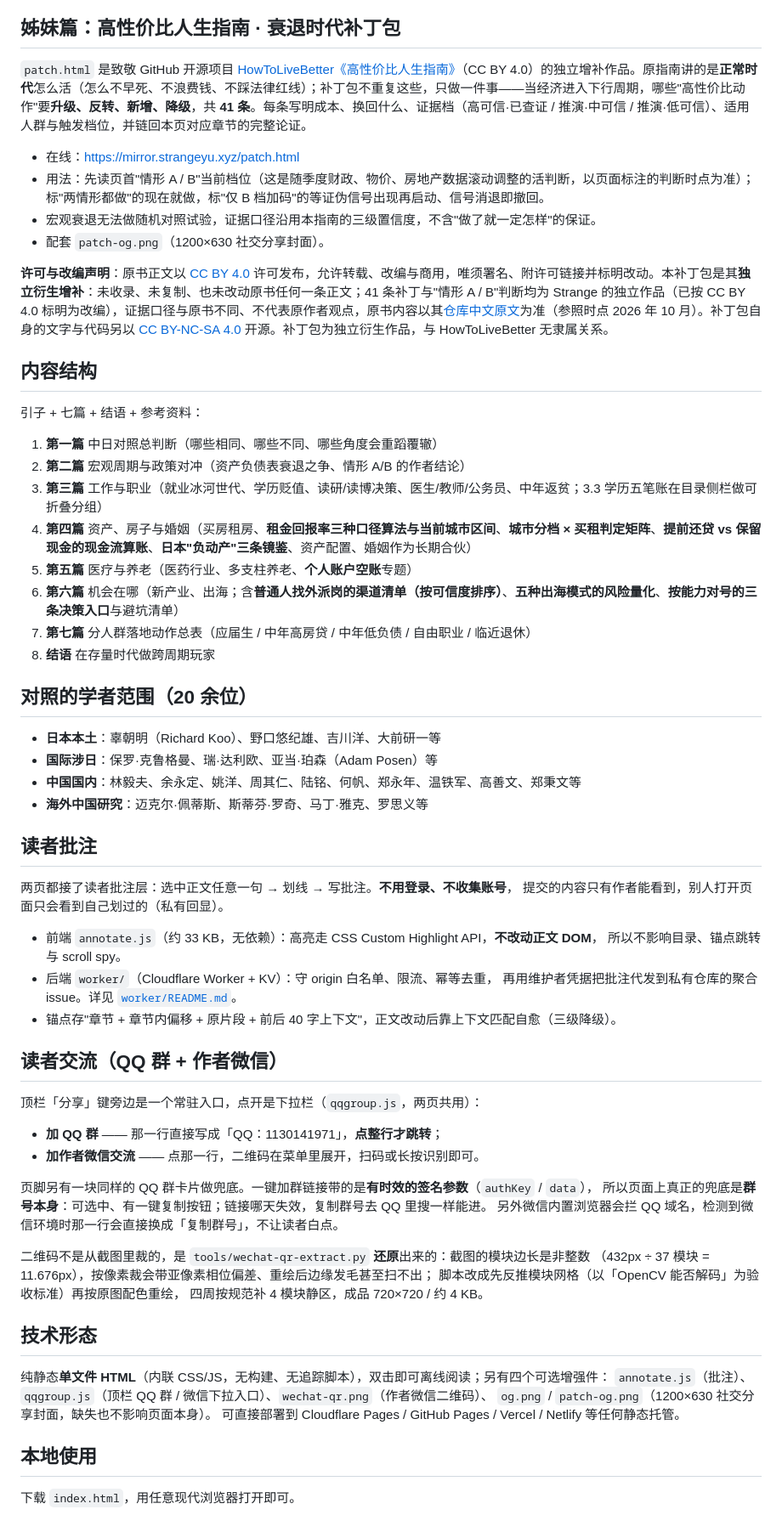
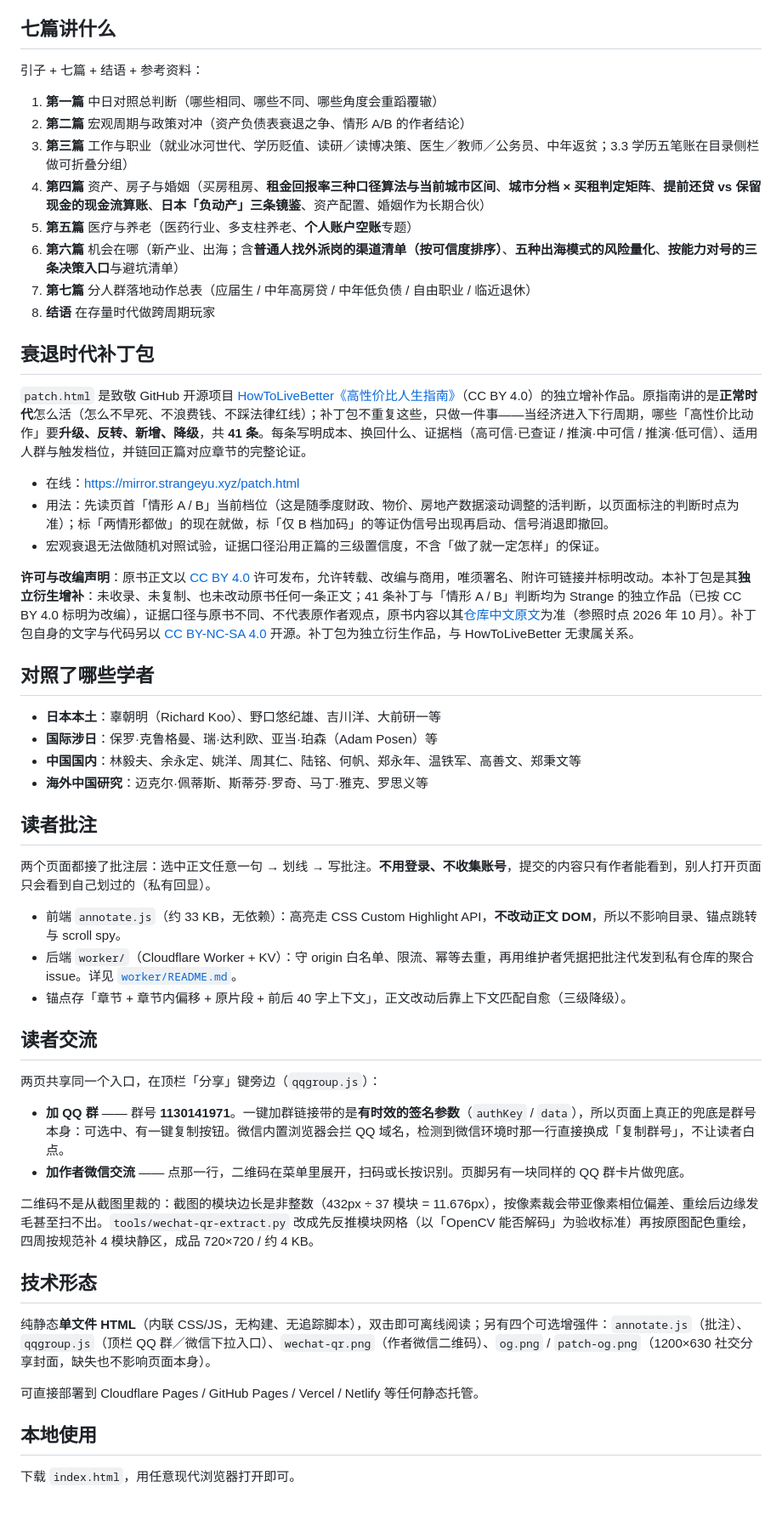
Before and after one commit to strangeyu911-tech/mirror-guide, a Markdown page: README.md, the part around one of its changes. Shown at 85% size. GitHub-like rendering.

```diff
--- a/README.md
+++ b/README.md
@@ -23,30 +79,29 @@
 - **风险写实**：区分事实与推演，不回避坏消息，也不给出超出证据的恐慌性结论；每个风险判断都配个人可执行的解法。
 
-## 姊妹篇：高性价比人生指南 · 衰退时代补丁包
-
-`patch.html` 是致敬 GitHub 开源项目 [HowToLiveBetter《高性价比人生指南》](https://github.com/eternity4719/HowToLiveBetter)（CC BY 4.0）的独立增补作品。原指南讲的是**正常时代**怎么活（怎么不早死、不浪费钱、不踩法律红线）；补丁包不重复这些，只做一件事——当经济进入下行周期，哪些"高性价比动作"要**升级、反转、新增、降级**，共 **41 条**。每条写明成本、换回什么、证据档（高可信·已查证 / 推演·中可信 / 推演·低可信）、适用人群与触发档位，并链回本页对应章节的完整论证。
-
-- 在线：https://mirror.strangeyu.xyz/patch.html
-- 用法：先读页首"情形 A / B"当前档位（这是随季度财政、物价、房地产数据滚动调整的活判断，以页面标注的判断时点为准）；标"两情形都做"的现在就做，标"仅 B 档加码"的等证伪信号出现再启动、信号消退即撤回。
-- 宏观衰退无法做随机对照试验，证据口径沿用本指南的三级置信度，不含"做了就一定怎样"的保证。
-- 配套 `patch-og.png`（1200×630 社交分享封面）。
-
-**许可与改编声明**：原书正文以 [CC BY 4.0](https://creativecommons.org/licenses/by/4.0/) 许可发布，允许转载、改编与商用，唯须署名、附许可链接并标明改动。本补丁包是其**独立衍生增补**：未收录、未复制、也未改动原书任何一条正文；41 条补丁与"情形 A / B"判断均为 Strange 的独立作品（已按 CC BY 4.0 标明为改编），证据口径与原书不同、不代表原作者观点，原书内容以其[仓库中文原文](https://github.com/eternity4719/HowToLiveBetter)为准（参照时点 2026 年 10 月）。补丁包自身的文字与代码另以 [CC BY-NC-SA 4.0](LICENSE) 开源。补丁包为独立衍生作品，与 HowToLiveBetter 无隶属关系。
-
-## 内容结构
+## 七篇讲什么
 
 引子 + 七篇 + 结语 + 参考资料：
 
 1. **第一篇** 中日对照总判断（哪些相同、哪些不同、哪些角度会重蹈覆辙）
 2. **第二篇** 宏观周期与政策对冲（资产负债表衰退之争、情形 A/B 的作者结论）
-3. **第三篇** 工作与职业（就业冰河世代、学历贬值、读研/读博决策、医生/教师/公务员、中年返贫；3.3 学历五笔账在目录侧栏做可折叠分组）
-4. **第四篇** 资产、房子与婚姻（买房租房、**租金回报率三种口径算法与当前城市区间**、**城市分档 × 买租判定矩阵**、**提前还贷 vs 保留现金的现金流算账**、**日本"负动产"三条镜鉴**、资产配置、婚姻作为长期合伙）
+3. **第三篇** 工作与职业（就业冰河世代、学历贬值、读研／读博决策、医生／教师／公务员、中年返贫；3.3 学历五笔账在目录侧栏做可折叠分组）
+4. **第四篇** 资产、房子与婚姻（买房租房、**租金回报率三种口径算法与当前城市区间**、**城市分档 × 买租判定矩阵**、**提前还贷 vs 保留现金的现金流算账**、**日本「负动产」三条镜鉴**、资产配置、婚姻作为长期合伙）
 5. **第五篇** 医疗与养老（医药行业、多支柱养老、**个人账户空账**专题）
 6. **第六篇** 机会在哪（新产业、出海；含**普通人找外派岗的渠道清单（按可信度排序）**、**五种出海模式的风险量化**、**按能力对号的三条决策入口**与避坑清单）
 7. **第七篇** 分人群落地动作总表（应届生 / 中年高房贷 / 中年低负债 / 自由职业 / 临近退休）
 8. **结语** 在存量时代做跨周期玩家
 
-## 对照的学者范围（20 余位）
+## 衰退时代补丁包
+
+`patch.html` 是致敬 GitHub 开源项目 [HowToLiveBetter《高性价比人生指南》](https://github.com/eternity4719/HowToLiveBetter)（CC BY 4.0）的独立增补作品。原指南讲的是**正常时代**怎么活（怎么不早死、不浪费钱、不踩法律红线）；补丁包不重复这些，只做一件事——当经济进入下行周期，哪些「高性价比动作」要**升级、反转、新增、降级**，共 **41 条**。每条写明成本、换回什么、证据档（高可信·已查证 / 推演·中可信 / 推演·低可信）、适用人群与触发档位，并链回正篇对应章节的完整论证。
+
+- 在线：https://mirror.strangeyu.xyz/patch.html
+- 用法：先读页首「情形 A / B」当前档位（这是随季度财政、物价、房地产数据滚动调整的活判断，以页面标注的判断时点为准）；标「两情形都做」的现在就做，标「仅 B 档加码」的等证伪信号出现再启动、信号消退即撤回。
+- 宏观衰退无法做随机对照试验，证据口径沿用正篇的三级置信度，不含「做了就一定怎样」的保证。
+
+**许可与改编声明**：原书正文以 [CC BY 4.0](https://creativecommons.org/licenses/by/4.0/) 许可发布，允许转载、改编与商用，唯须署名、附许可链接并标明改动。本补丁包是其**独立衍生增补**：未收录、未复制、也未改动原书任何一条正文；41 条补丁与「情形 A / B」判断均为 Strange 的独立作品（已按 CC BY 4.0 标明为改编），证据口径与原书不同、不代表原作者观点，原书内容以其[仓库中文原文](https://github.com/eternity4719/HowToLiveBetter)为准（参照时点 2026 年 10 月）。补丁包自身的文字与代码另以 [CC BY-NC-SA 4.0](LICENSE) 开源。补丁包为独立衍生作品，与 HowToLiveBetter 无隶属关系。
+
+## 对照了哪些学者
 
 - **日本本土**：辜朝明（Richard Koo）、野口悠纪雄、吉川洋、大前研一等
 - **国际涉日**：保罗·克鲁格曼、瑞·达利欧、亚当·珀森（Adam Posen）等
@@ -55,36 +110,25 @@
 
 ## 读者批注
 
-两页都接了读者批注层：选中正文任意一句 → 划线 → 写批注。**不用登录、不收集账号**，
-提交的内容只有作者能看到，别人打开页面只会看到自己划过的（私有回显）。
+两个页面都接了批注层：选中正文任意一句 → 划线 → 写批注。**不用登录、不收集账号**，提交的内容只有作者能看到，别人打开页面只会看到自己划过的（私有回显）。
 
-- 前端 `annotate.js`（约 33 KB，无依赖）：高亮走 CSS Custom Highlight API，**不改动正文 DOM**，
-  所以不影响目录、锚点跳转与 scroll spy。
-- 后端 `worker/`（Cloudflare Worker + KV）：守 origin 白名单、限流、幂等去重，
-  再用维护者凭据把批注代发到私有仓库的聚合 issue。详见 [`worker/README.md`](worker/README.md)。
-- 锚点存"章节 + 章节内偏移 + 原片段 + 前后 40 字上下文"，正文改动后靠上下文匹配自愈（三级降级）。
+- 前端 `annotate.js`（约 33 KB，无依赖）：高亮走 CSS Custom Highlight API，**不改动正文 DOM**，所以不影响目录、锚点跳转与 scroll spy。
+- 后端 `worker/`（Cloudflare Worker + KV）：守 origin 白名单、限流、幂等去重，再用维护者凭据把批注代发到私有仓库的聚合 issue。详见 [`worker/README.md`](worker/README.md)。
+- 锚点存「章节 + 章节内偏移 + 原片段 + 前后 40 字上下文」，正文改动后靠上下文匹配自愈（三级降级）。
 
-## 读者交流（QQ 群 + 作者微信）
+## 读者交流
 
-顶栏「分享」键旁边是一个常驻入口，点开是下拉栏（`qqgroup.js`，两页共用）：
+两页共享同一个入口，在顶栏「分享」键旁边（`qqgroup.js`）：
 
-- **加 QQ 群** —— 那一行直接写成「QQ：1130141971」，**点整行才跳转**；
-- **加作者微信交流** —— 点那一行，二维码在菜单里展开，扫码或长按识别即可。
+- **加 QQ 群** —— 群号 **1130141971**。一键加群链接带的是**有时效的签名参数**（`authKey` / `data`），所以页面上真正的兜底是群号本身：可选中、有一键复制按钮。微信内置浏览器会拦 QQ 域名，检测到微信环境时那一行直接换成「复制群号」，不让读者白点。
+- **加作者微信交流** —— 点那一行，二维码在菜单里展开，扫码或长按识别。页脚另有一块同样的 QQ 群卡片做兜底。
 
-页脚另有一块同样的 QQ 群卡片做兜底。一键加群链接带的是**有时效的签名参数**（`authKey` / `data`），
-所以页面上真正的兜底是**群号本身**：可选中、有一键复制按钮；链接哪天失效，复制群号去 QQ 里搜一样能进。
-另外微信内置浏览器会拦 QQ 域名，检测到微信环境时那一行会直接换成「复制群号」，不让读者白点。
-
-二维码不是从截图里裁的，是 `tools/wechat-qr-extract.py` **还原**出来的：截图的模块边长是非整数
-（432px ÷ 37 模块 = 11.676px），按像素裁会带亚像素相位偏差、重绘后边缘发毛甚至扫不出；
-脚本改成先反推模块网格（以「OpenCV 能否解码」为验收标准）再按原图配色重绘，
-四周按规范补 4 模块静区，成品 720×720 / 约 4 KB。
+二维码不是从截图里裁的：截图的模块边长是非整数（432px ÷ 37 模块 = 11.676px），按像素裁会带亚像素相位偏差、重绘后边缘发毛甚至扫不出。`tools/wechat-qr-extract.py` 改成先反推模块网格（以「OpenCV 能否解码」为验收标准）再按原图配色重绘，四周按规范补 4 模块静区，成品 720×720 / 约 4 KB。
 
 ## 技术形态
 
-纯静态**单文件 HTML**（内联 CSS/JS，无构建、无追踪脚本），双击即可离线阅读；另有四个可选增强件：
-`annotate.js`（批注）、`qqgroup.js`（顶栏 QQ 群 / 微信下拉入口）、`wechat-qr.png`（作者微信二维码）、
-`og.png` / `patch-og.png`（1200×630 社交分享封面，缺失也不影响页面本身）。
+纯静态**单文件 HTML**（内联 CSS/JS，无构建、无追踪脚本），双击即可离线阅读；另有四个可选增强件：`annotate.js`（批注）、`qqgroup.js`（顶栏 QQ 群／微信下拉入口）、`wechat-qr.png`（作者微信二维码）、`og.png` / `patch-og.png`（1200×630 社交分享封面，缺失也不影响页面本身）。
+
 可直接部署到 Cloudflare Pages / GitHub Pages / Vercel / Netlify 等任何静态托管。
 
 ## 本地使用
```
Also changed, not shown: other parts of README.md (+72 -12 lines).
